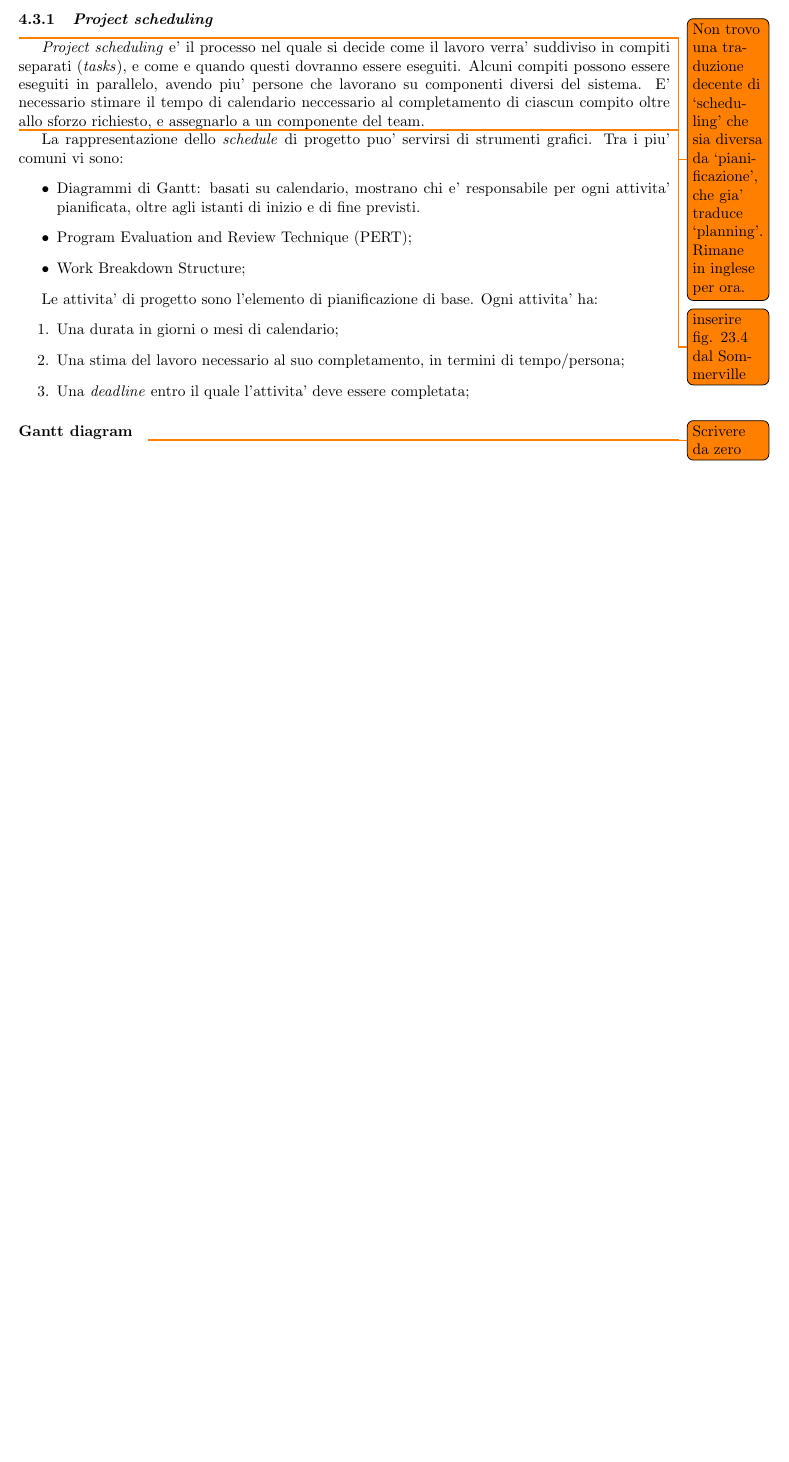
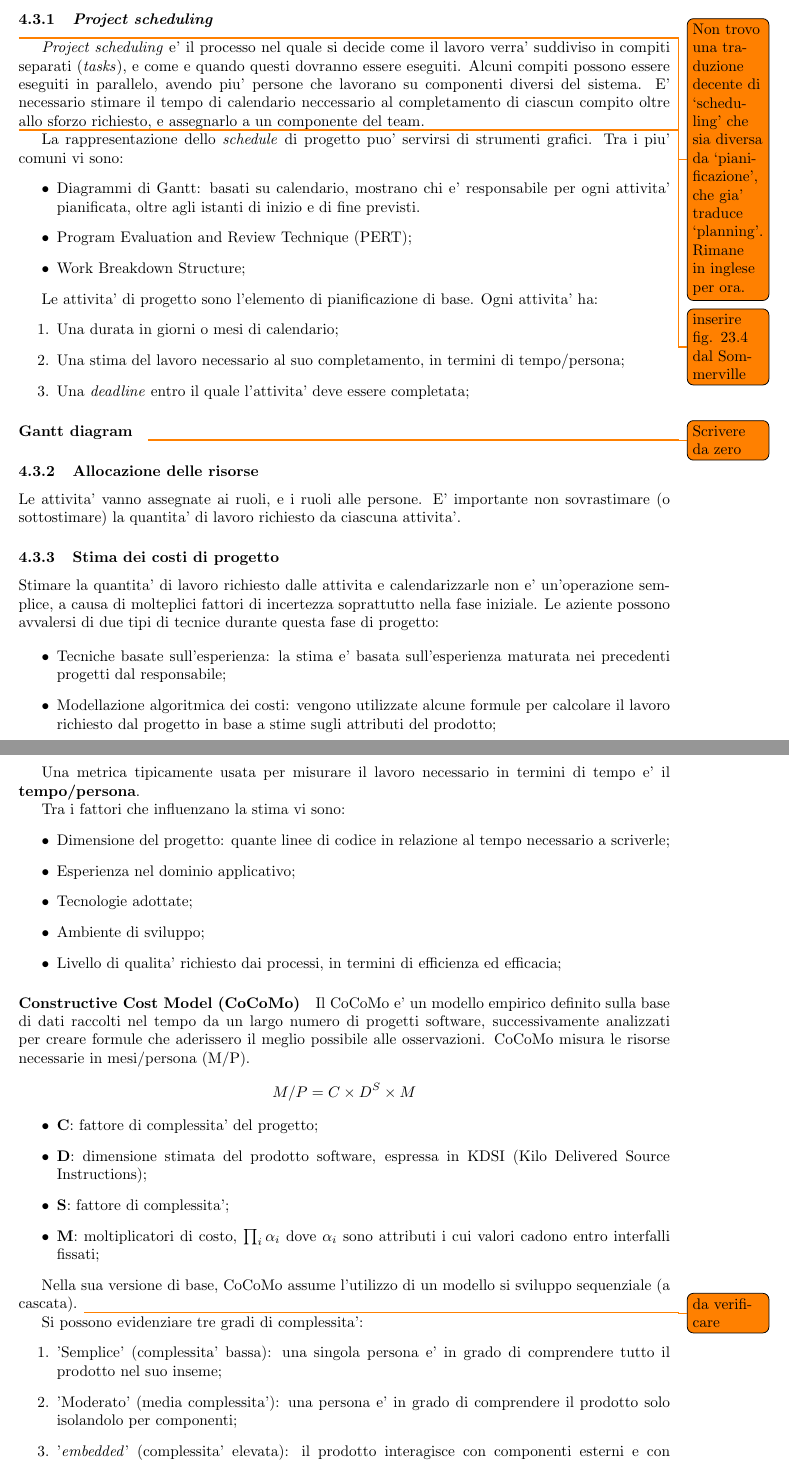
Before and after one commit to fsestini/appunti-swe, a LaTeX document (appunti.tex, which reads sections/gestione_progetto.tex): part of page 11 of 13 before the commit and two parts of pages 11 and 12 of 14 after it, the two joined at a grey line, cut so that both start at the same text, the shorter picture padded with empty space. Compiled offline with pdfLaTeX.

Commit message:
Aggiunge subsubsection a `Pianificazione di progetto'.
Aggiunge subsubsection `Allocazione delle risorse' e `Stima dei costi di
progetto' alla subsection `Pianificazione di progetto'.

```diff
--- a/sections/gestione_progetto.tex
+++ b/sections/gestione_progetto.tex
@@ -98,6 +98,50 @@ Le attivita' di progetto sono l'elemento di pianificazione di base. Ogni attivit
 %\paragraph{PERT diagram}
 %\paragraph{Work Breakdown Structure}
 
-%\subsubsection{Allocazione delle risorse}
-%\subsubsection{Stima dei costi di progetto}
+\subsubsection{Allocazione delle risorse}
+Le attivita' vanno assegnate ai ruoli, e i ruoli alle persone. E' importante non sovrastimare (o sottostimare) la quantita' di lavoro richiesto da ciascuna attivita'.
+
+\subsubsection{Stima dei costi di progetto}
+
+Stimare la quantita' di lavoro richiesto dalle attivita e calendarizzarle non e' un'operazione semplice, a causa di molteplici fattori di incertezza soprattutto nella fase iniziale. Le aziente possono avvalersi di due tipi di tecnice durante questa fase di progetto:
+
+\begin{itemize}
+	\item Tecniche basate sull'esperienza: la stima e' basata sull'esperienza maturata nei precedenti progetti dal responsabile;
+	\item Modellazione algoritmica dei costi: vengono utilizzate alcune formule per calcolare il lavoro richiesto dal progetto in base a stime sugli attributi del prodotto;
+\end{itemize}
+
+Una metrica tipicamente usata per misurare il lavoro necessario in termini di tempo e' il \strong{tempo/persona}.
+
+Tra i fattori che influenzano la stima vi sono:
+\begin{itemize}
+        \item Dimensione del progetto: quante linee di codice in relazione al tempo necessario a scriverle;
+        \item Esperienza nel dominio applicativo;
+        \item Tecnologie adottate;
+        \item Ambiente di sviluppo;
+        \item Livello di qualita' richiesto dai processi, in termini di efficienza ed efficacia;
+\end{itemize}
+
+\paragraph{Constructive Cost Model (CoCoMo)}
+Il CoCoMo e' un modello empirico definito sulla base di dati raccolti nel tempo da un largo numero di progetti software, successivamente analizzati per creare formule che aderissero il meglio possibile alle osservazioni. CoCoMo misura le risorse necessarie in mesi/persona (M/P).
+\[
+        M/P = C \times D^S \times M
+\]
+\begin{itemize}
+	\item \strong{C}: fattore di complessita' del progetto;
+	\item \strong{D}: dimensione stimata del prodotto software, espressa in KDSI (Kilo Delivered Source Instructions);
+	\item \strong{S}: fattore di complessita';
+	\item \strong{M}: moltiplicatori di costo, $\prod_i \alpha_i$ dove $\alpha_i$ sono attributi i cui valori cadono entro interfalli fissati;
+\end{itemize}
+
+Nella sua versione di base, CoCoMo assume l'utilizzo di un modello si sviluppo sequenziale (a cascata). \todo{da verificare}
+
+Si possono evidenziare tre gradi di complessita':
+\begin{enumerate}
+	\item 'Semplice' (complessita' bassa): una singola persona e' in grado di comprendere tutto il prodotto nel suo inseme;
+	\item 'Moderato' (media complessita'): una persona e' in grado di comprendere il prodotto solo isolandolo per componenti;
+	\item '\frgnword{embedded}' (complessita' elevata): il prodotto interagisce con componenti esterni e con l'ambiente;
+\end{enumerate}
+
+\todo{Inserire grafico CoCoMo}
+
 %\subsection{Piano di progetto}
```
